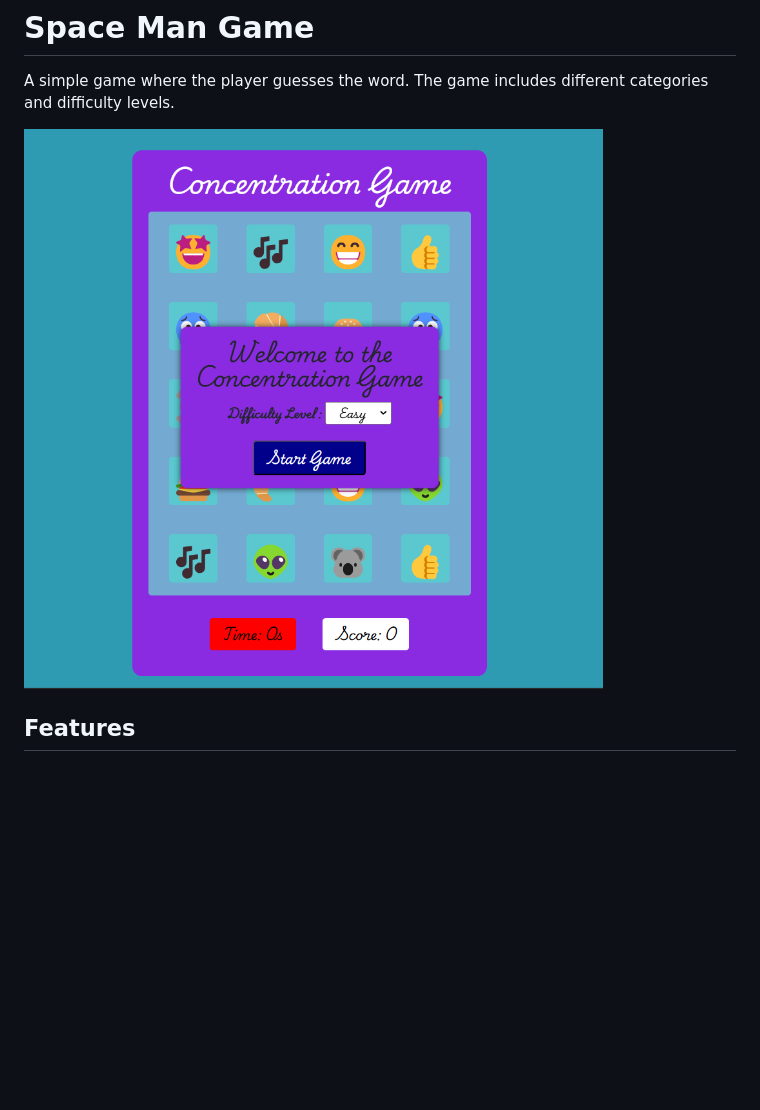
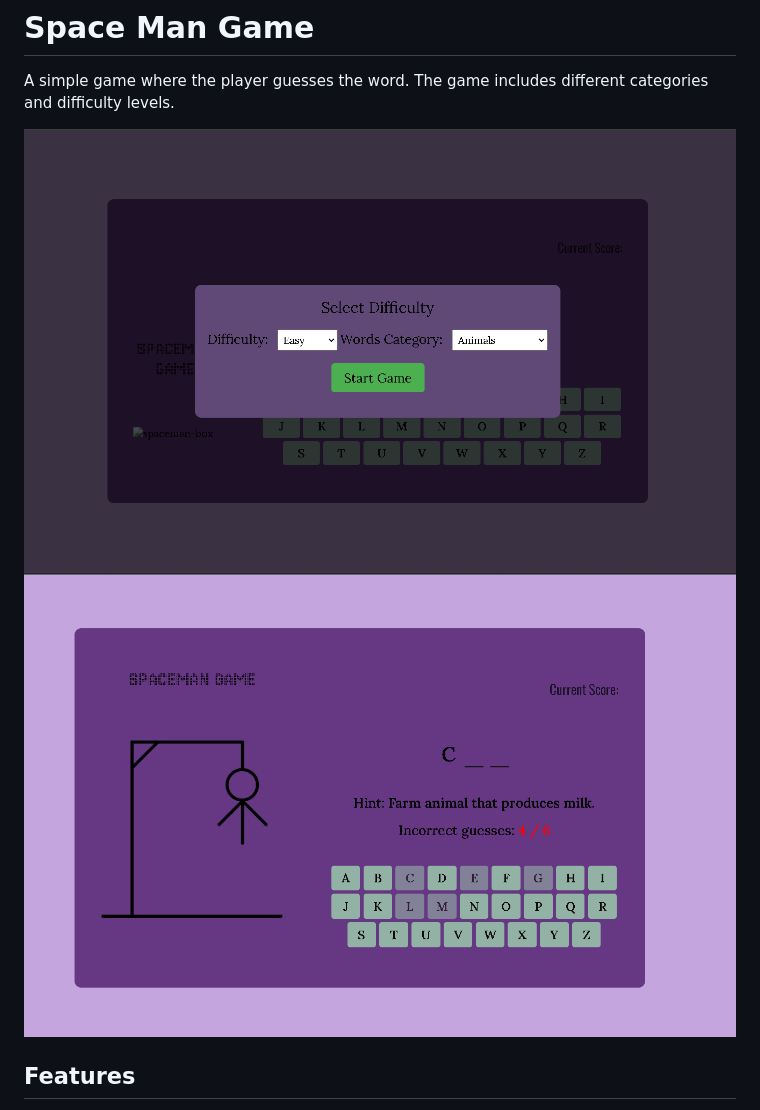
Before and after one commit to sayedon96/my-first-project-Space-Man, a Markdown page: README.md, the part around the change. Rendered like a GitHub page; pictures changed too: images/Screenshot 2025-01-22 084632.png (deleted), images/Screenshot 2025-01-27 090501.png (added), images/Screenshot 2025-01-27 090541.png (added); blank space fills up the shorter version.

```diff
--- a/README.md
+++ b/README.md
@@ -4,7 +4,8 @@ my-first-project-Space-Man
 
 A simple game where the player guesses the word. The game includes different categories and difficulty levels.
 
-![Space Man Game](/images/Screenshot%202025-01-22%20084632.png)
+![Space man game](/images/Screenshot%202025-01-27%20090501.png)
+![Space man game](/images/Screenshot%202025-01-27%20090541.png)
 
 ## Features
 
```
Also changed, not shown: 1 other file.
